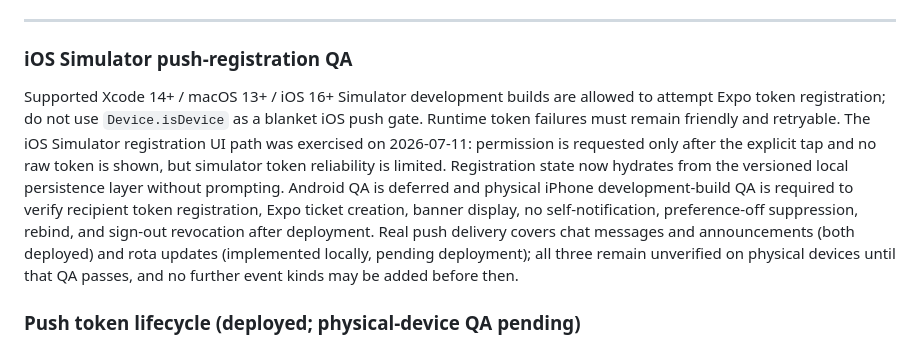
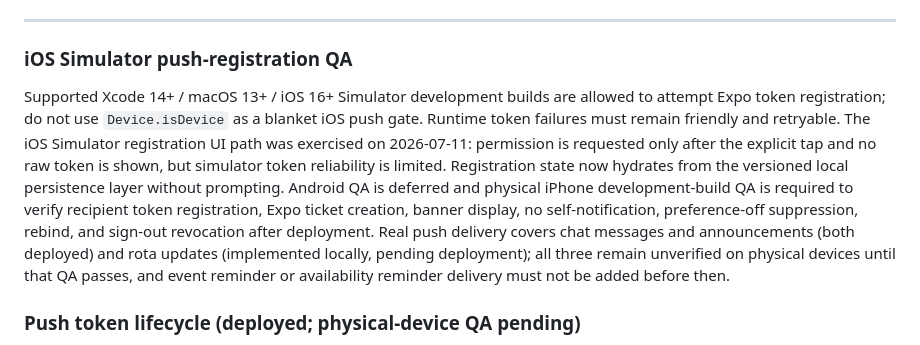
Before and after one commit to Tezzac24/ShiftShepherd, a Markdown page: AGENTS.md, the part around the change. GitHub-like rendering.

```diff
--- a/AGENTS.md
+++ b/AGENTS.md
@@ -253,7 +253,7 @@ Supabase SQL and docs live under:
 
 ### iOS Simulator push-registration QA
 
-Supported Xcode 14+ / macOS 13+ / iOS 16+ Simulator development builds are allowed to attempt Expo token registration; do not use `Device.isDevice` as a blanket iOS push gate. Runtime token failures must remain friendly and retryable. The iOS Simulator registration UI path was exercised on 2026-07-11: permission is requested only after the explicit tap and no raw token is shown, but simulator token reliability is limited. Registration state now hydrates from the versioned local persistence layer without prompting. Android QA is deferred and physical iPhone development-build QA is required to verify recipient token registration, Expo ticket creation, banner display, no self-notification, preference-off suppression, rebind, and sign-out revocation after deployment. Real push delivery covers chat messages and announcements (both deployed) and rota updates (implemented locally, pending deployment); all three remain unverified on physical devices until that QA passes, and no further event kinds may be added before then.
+Supported Xcode 14+ / macOS 13+ / iOS 16+ Simulator development builds are allowed to attempt Expo token registration; do not use `Device.isDevice` as a blanket iOS push gate. Runtime token failures must remain friendly and retryable. The iOS Simulator registration UI path was exercised on 2026-07-11: permission is requested only after the explicit tap and no raw token is shown, but simulator token reliability is limited. Registration state now hydrates from the versioned local persistence layer without prompting. Android QA is deferred and physical iPhone development-build QA is required to verify recipient token registration, Expo ticket creation, banner display, no self-notification, preference-off suppression, rebind, and sign-out revocation after deployment. Real push delivery covers chat messages and announcements (both deployed) and rota updates (implemented locally, pending deployment); all three remain unverified on physical devices until that QA passes, and event reminder or availability reminder delivery must not be added before then.
 
 ### Push token lifecycle (deployed; physical-device QA pending)
 
```
Also changed, not shown: CLAUDE.md (+1 -1 lines).
